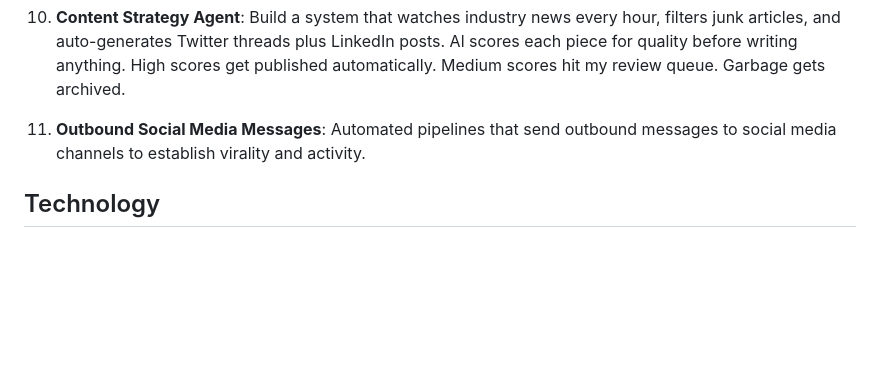
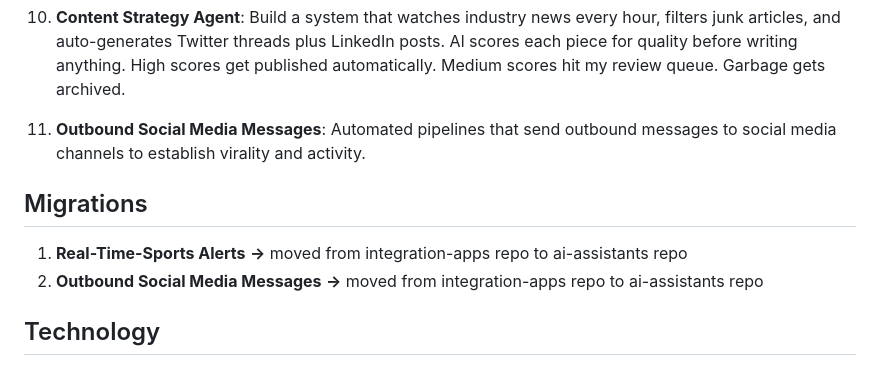
Before and after one commit to data-intelligence-analysis/ai-assistants, a Markdown page: README.md, the part around the change. GitHub-like rendering; blank space fills up the shorter version.

Commit message:
add migration notes

```diff
--- a/README.md
+++ b/README.md
@@ -28,6 +28,11 @@ This document serves as an informative overview, providing a comprehensive summa
 
 11. **Outbound Social Media Messages**: Automated pipelines that send outbound messages to social media channels to establish virality and activity.
 
+## Migrations
+
+1. **Real-Time-Sports Alerts** **->** moved from integration-apps repo to ai-assistants repo
+2. **Outbound Social Media Messages** **->** moved from integration-apps repo to ai-assistants repo
+
 ## Technology
 1. Python Scripts
 2. Typescript/JavaScript
```
Also changed, not shown: 1 other file.
